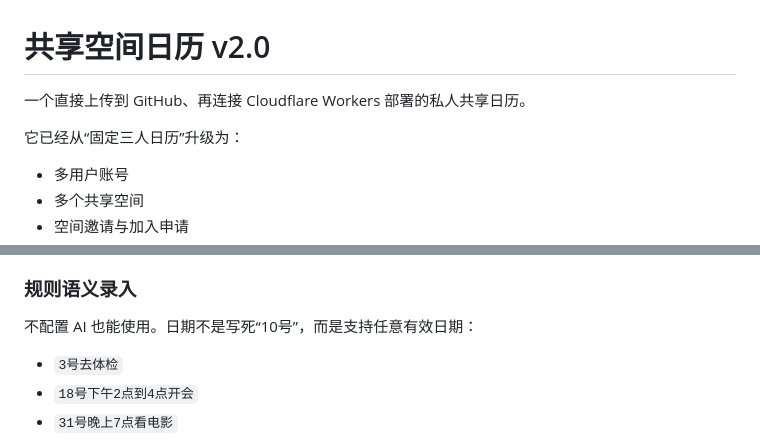
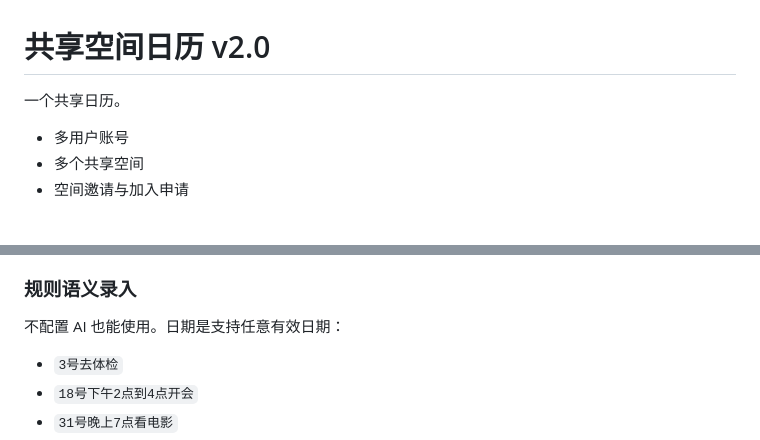
Before and after one commit to darksider-9/shared-space-calendar, a Markdown page: README.md, 2 parts joined by grey strips. Drawn GitHub-style; blank space fills up the shorter version.

```diff
--- a/README.md
+++ b/README.md
@@ -1,8 +1,6 @@
 # 共享空间日历 v2.0
 
-一个直接上传到 GitHub、再连接 Cloudflare Workers 部署的私人共享日历。
-
-它已经从“固定三人日历”升级为：
+一个共享日历。
 
 - 多用户账号
 - 多个共享空间
@@ -43,7 +41,7 @@
 
 ### 规则语义录入
 
-不配置 AI 也能使用。日期不是写死“10号”，而是支持任意有效日期：
+不配置 AI 也能使用。日期是支持任意有效日期：
 
 - `3号去体检`
 - `18号下午2点到4点开会`
```
